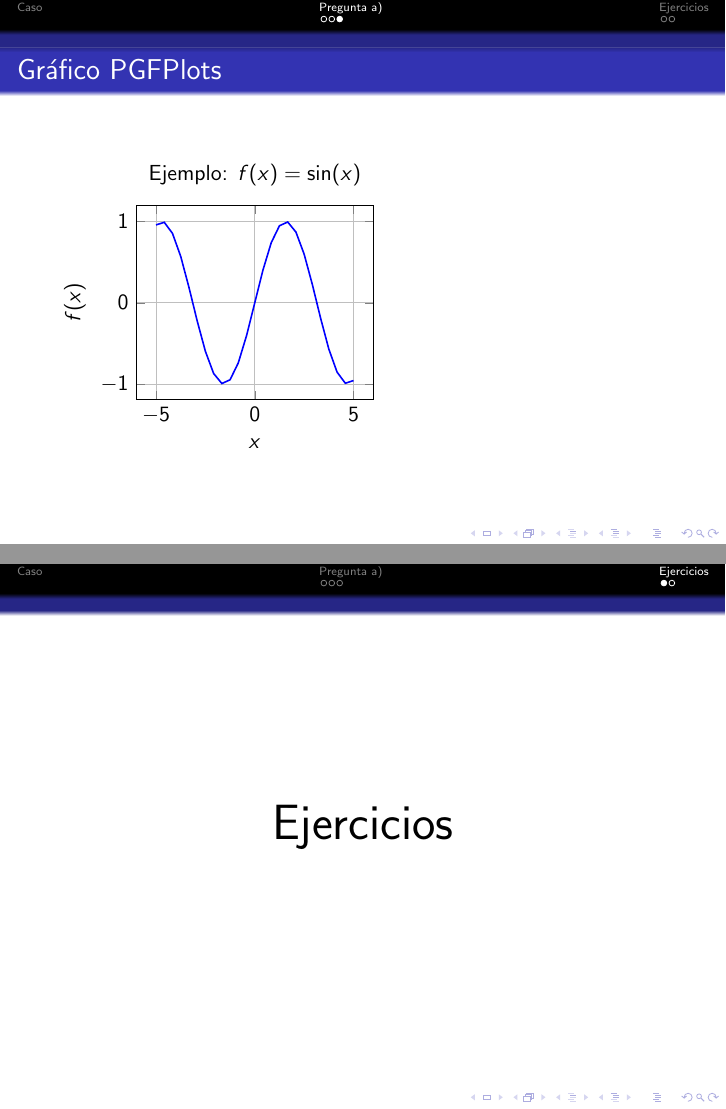
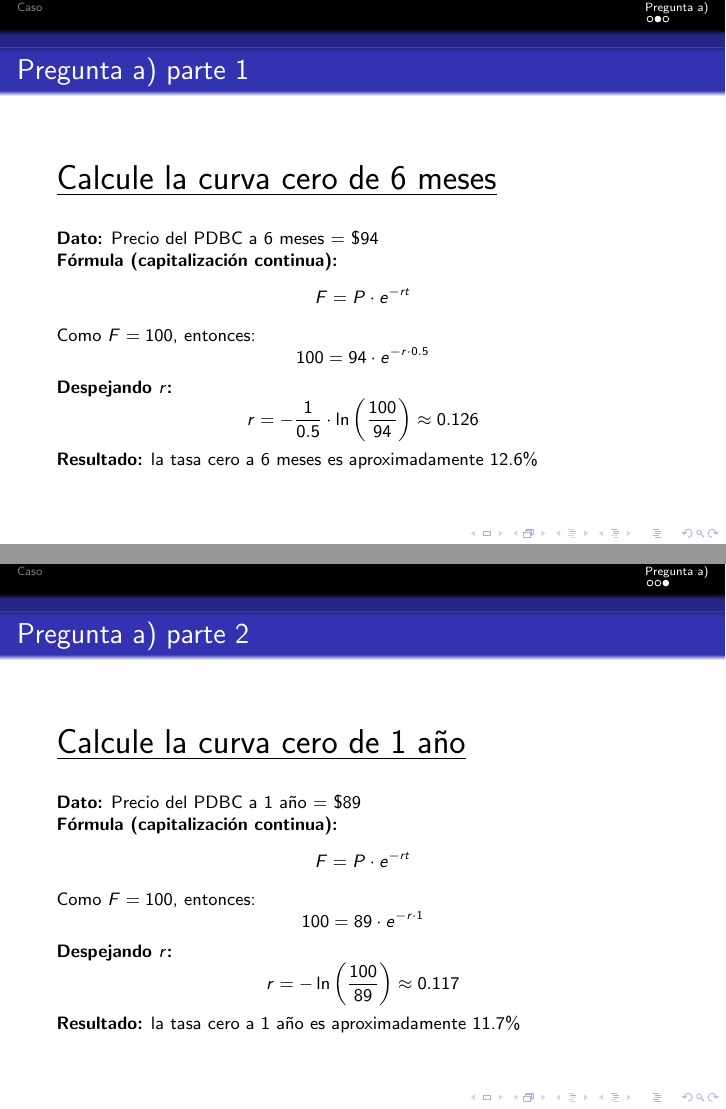
Before and after one commit to Mateo-canales-b/Instrumentos_derivados, LaTeX slides (Ayudantia1/Ppt/PPtAyudantia1.tex): pages 6 and 7 of 8 before the commit and pages 9 and 14 of 14 after it, joined at a grey line. Compiled offline with pdfLaTeX.

Commit message:
pregunta a p1 y 2 resuelta

```diff
--- a/Ayudantia1/Ppt/PPtAyudantia1.tex
+++ b/Ayudantia1/Ppt/PPtAyudantia1.tex
@@ -84,4 +84,8 @@
 
 %Pregunta a parte 1
 \begin{frame}
+      \frametitle{Pregunta \text{a)} parte 1}
+      \LARGE \underbar{Calcule la curva cero de 6 meses} \\[1em]
 
+      \footnotesize
+      \textbf{Dato:} Precio del PDBC a 6 meses = \$94
@@ -93,22 +92,59 @@
 
+      \pause
+
+      \textbf{Fórmula (capitalización continua):}
+      \[
+      F = P \cdot e^{-rt}
+      \]
+
+      \pause
+
+      Como $F = 100$, entonces:
+      \[
+      100 = 94 \cdot e^{-r \cdot 0.5}
+      \]
+
+      \pause
+
+      \textbf{Despejando $r$:}
+      \[
+      r = -\frac{1}{0.5} \cdot \ln\left(\frac{100}{94}\right) \approx 0.126
+      \]
+
+      \pause
+
+      \textbf{Resultado:} la tasa cero a 6 meses es aproximadamente 12.6\%
 \end{frame}
-% Gráfico Sin(x)
+%Pregunta a parte 2
 \begin{frame}
-  \frametitle{Gráfico PGFPlots}
-  \begin{tikzpicture}
-    \begin{axis}[
-        width=6.5cm, scale=0.85, clip=true,
-        xlabel={$x$},
-        ylabel={$f(x)$},
-        title={Ejemplo: $f(x)=\sin(x)$},
-        grid=major,
-        ]
-        \addplot[blue, thick] {sin(deg(x))};
-    \end{axis}
-  \end{tikzpicture}
-  \end{frame}
-\section{Ejercicios}
-\begin{frame}
-    \centering
-    \Huge \insertsection
+      \frametitle{Pregunta \text{a)} parte 2}
+      \LARGE \underbar{Calcule la curva cero de 1 año} \\[1em]
+
+      \footnotesize
+      \textbf{Dato:} Precio del PDBC a 1 año = \$89
+
+      \pause
+
+      \textbf{Fórmula (capitalización continua):}
+      \[
+      F = P \cdot e^{-rt}
+      \]
+
+      \pause
+
+      Como $F = 100$, entonces:
+      \[
+      100 = 89 \cdot e^{-r \cdot 1}
+      \]
+
+      \pause
+
+      \textbf{Despejando $r$:}
+      \[
+      r = -\ln\left(\frac{100}{89}\right) \approx 0.117
+      \]
+
+      \pause
+
+      \textbf{Resultado:} la tasa cero a 1 año es aproximadamente 11.7\%
 \end{frame}
```
Also changed, not shown: Ayudantia1/Ppt/PPtAyudantia1.pdf, Ayudantia1/Ppt/PPtAyudantia1.tex (21 more changed lines).
